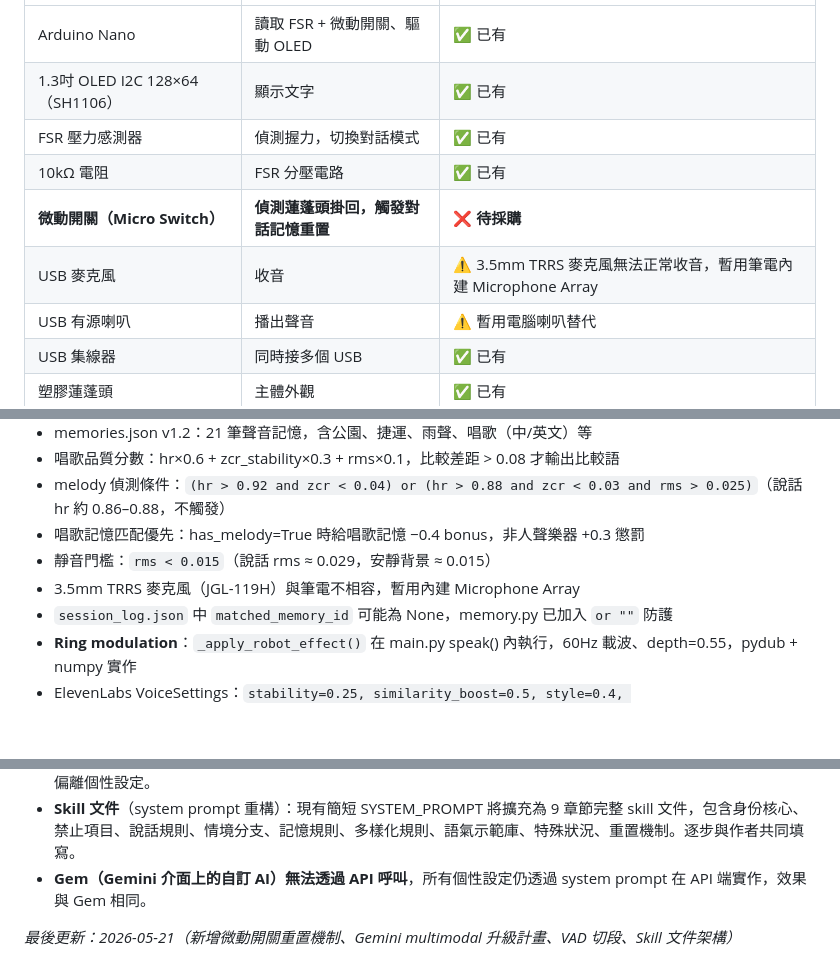
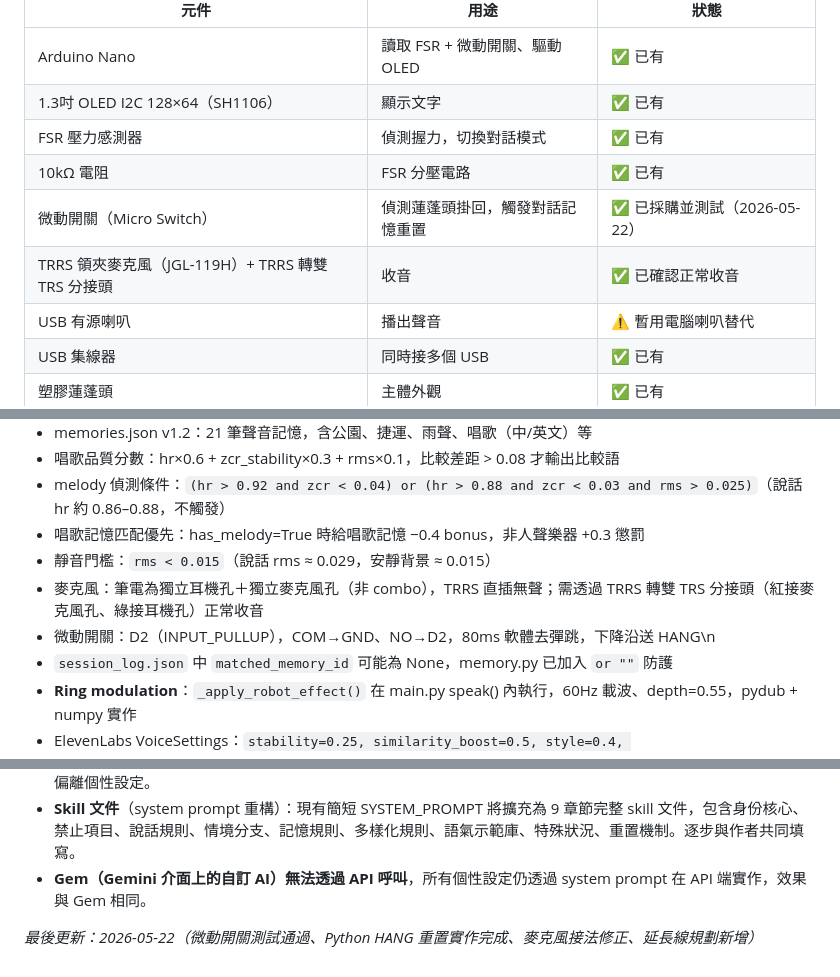
Before and after one commit to changyiying0425/showerhead-ooo, a Markdown page: CLAUDE.md, 3 parts joined by grey strips. Drawn GitHub-style; blank space fills up the shorter version.

```diff
--- a/CLAUDE.md
+++ b/CLAUDE.md
@@ -199,8 +199,8 @@ FSR HOLD → Python 開始錄音 + 即時監測 RMS
 | 1.3吋 OLED I2C 128×64（SH1106） | 顯示文字 | ✅ 已有 |
 | FSR 壓力感測器 | 偵測握力，切換對話模式 | ✅ 已有 |
 | 10kΩ 電阻 | FSR 分壓電路 | ✅ 已有 |
-| **微動開關（Micro Switch）** | **偵測蓮蓬頭掛回，觸發對話記憶重置** | ❌ **待採購** |
-| USB 麥克風 | 收音 | ⚠️ 3.5mm TRRS 麥克風無法正常收音，暫用筆電內建 Microphone Array |
+| 微動開關（Micro Switch） | 偵測蓮蓬頭掛回，觸發對話記憶重置 | ✅ 已採購並測試（2026-05-22） |
+| TRRS 領夾麥克風（JGL-119H）+ TRRS 轉雙 TRS 分接頭 | 收音 | ✅ 已確認正常收音 |
 | USB 有源喇叭 | 播出聲音 | ⚠️ 暫用電腦喇叭替代 |
 | USB 集線器 | 同時接多個 USB | ✅ 已有 |
 | 塑膠蓮蓬頭 | 主體外觀 | ✅ 已有 |
@@ -390,7 +429,8 @@ Arduino IDE 需安裝 Library：**U8g2 by oliver**
 - melody 偵測條件：`(hr > 0.92 and zcr < 0.04) or (hr > 0.88 and zcr < 0.03 and rms > 0.025)`（說話 hr 約 0.86–0.88，不觸發）
 - 唱歌記憶匹配優先：has_melody=True 時給唱歌記憶 −0.4 bonus，非人聲樂器 +0.3 懲罰
 - 靜音門檻：`rms < 0.015`（說話 rms ≈ 0.029，安靜背景 ≈ 0.015）
-- 3.5mm TRRS 麥克風（JGL-119H）與筆電不相容，暫用內建 Microphone Array
+- 麥克風：筆電為獨立耳機孔＋獨立麥克風孔（非 combo），TRRS 直插無聲；需透過 TRRS 轉雙 TRS 分接頭（紅接麥克風孔、綠接耳機孔）正常收音
+- 微動開關：D2（INPUT_PULLUP），COM→GND、NO→D2，80ms 軟體去彈跳，下降沿送 HANG\n
 - `session_log.json` 中 `matched_memory_id` 可能為 None，memory.py 已加入 `or ""` 防護
 - **Ring modulation**：`_apply_robot_effect()` 在 main.py speak() 內執行，60Hz 載波、depth=0.55，pydub + numpy 實作
 - ElevenLabs VoiceSettings：`stability=0.25, similarity_boost=0.5, style=0.4, use_speaker_boost=False`
@@ -407,4 +447,4 @@ Arduino IDE 需安裝 Library：**U8g2 by oliver**
 - **Skill 文件**（system prompt 重構）：現有簡短 SYSTEM_PROMPT 將擴充為 9 章節完整 skill 文件，包含身份核心、禁止項目、說話規則、情境分支、記憶規則、多樣化規則、語氣示範庫、特殊狀況、重置機制。逐步與作者共同填寫。
 - **Gem（Gemini 介面上的自訂 AI）無法透過 API 呼叫**，所有個性設定仍透過 system prompt 在 API 端實作，效果與 Gem 相同。
 
-*最後更新：2026-05-21（新增微動開關重置機制、Gemini multimodal 升級計畫、VAD 切段、Skill 文件架構）*
+*最後更新：2026-05-22（微動開關測試通過、Python HANG 重置實作完成、麥克風接法修正、延長線規劃新增）*
```
Also changed, not shown: other parts of CLAUDE.md (+44 -5 lines).
